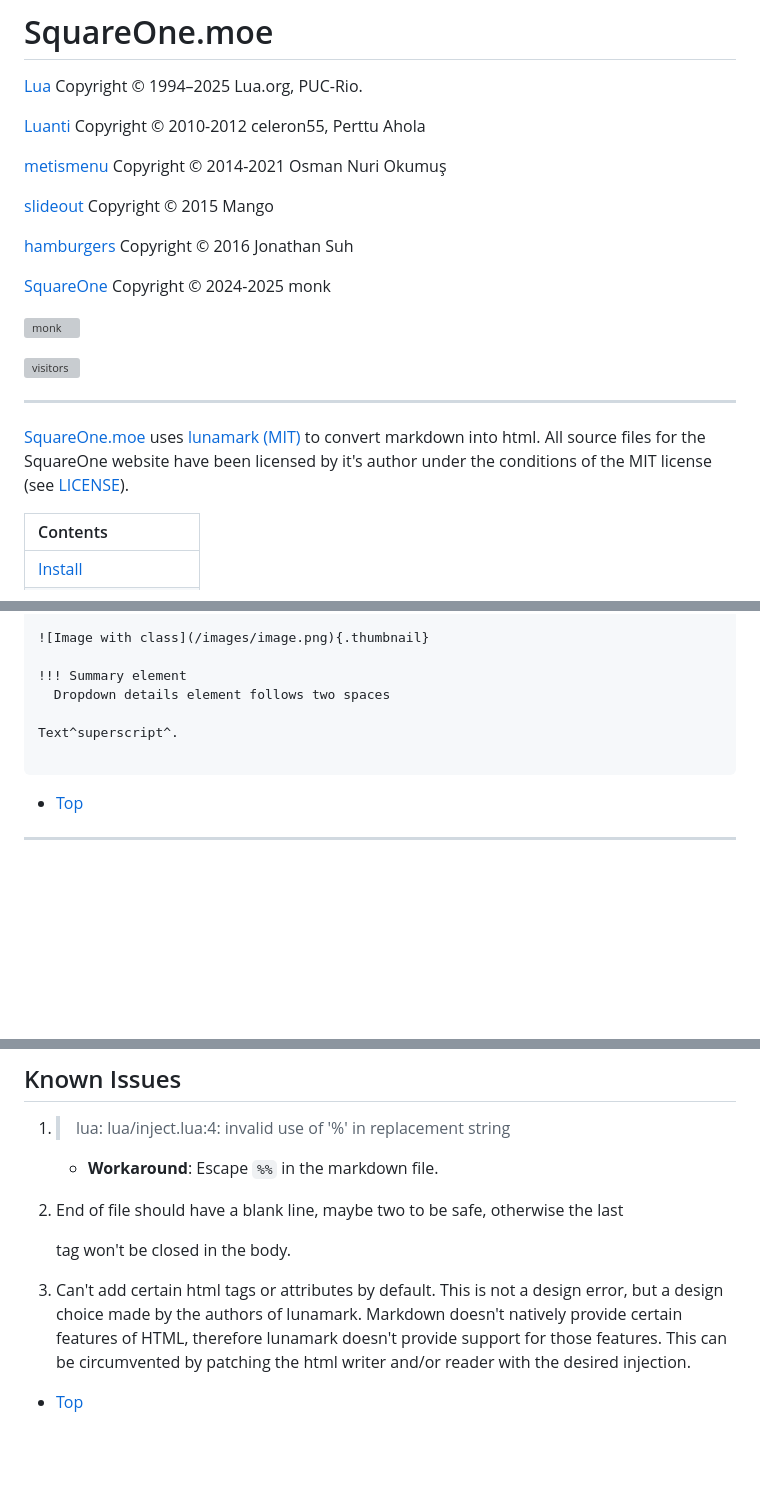
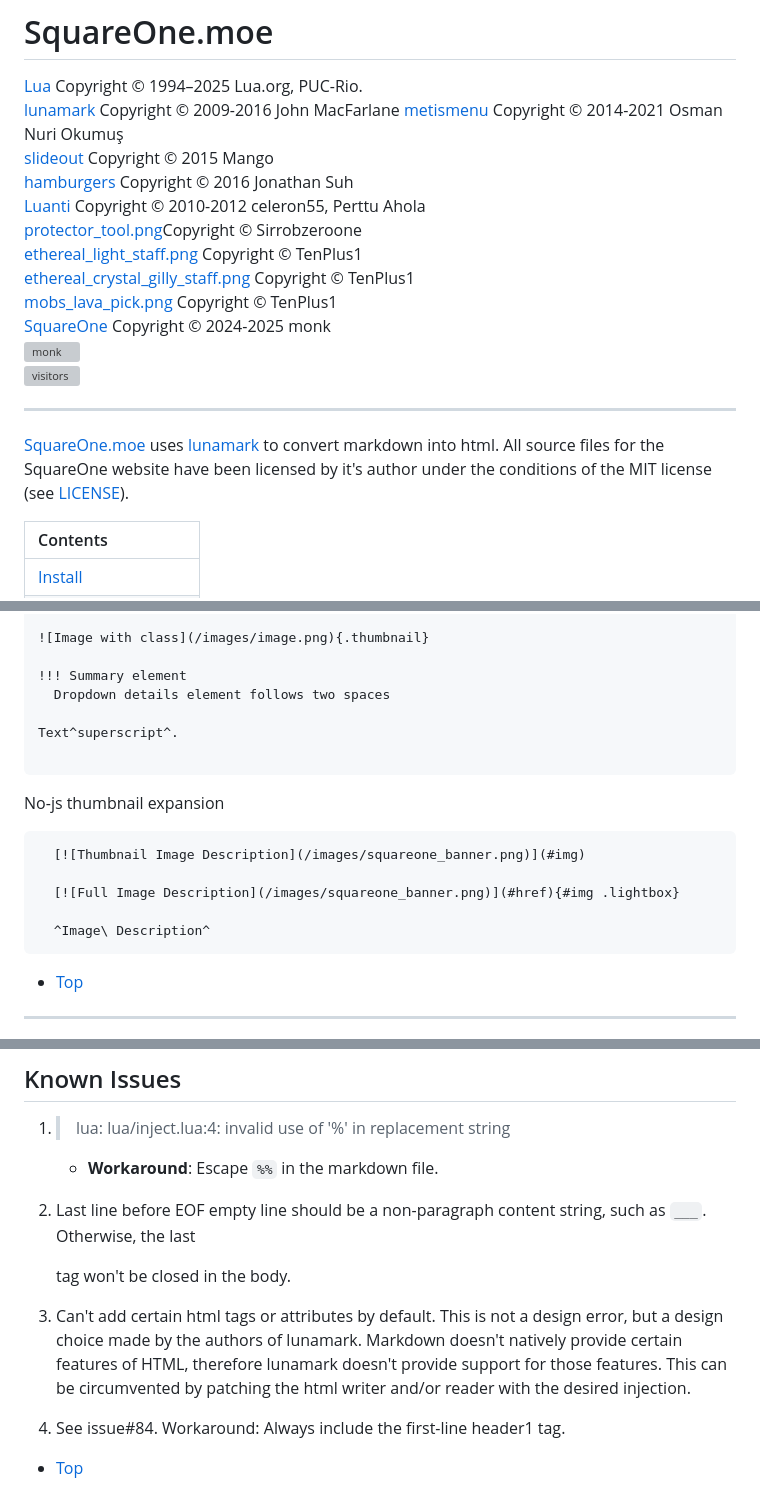
Before and after one commit to monk-afk/SquareOne, a Markdown page: cms/README.md, 3 parts joined by grey strips. GitHub-like rendering; blank space fills up the shorter version; grey boxes are pictures that could not be loaded.

Commit message:
add attribution for included textures

````diff
--- a/cms/README.md
+++ b/cms/README.md
@@ -1,24 +1,22 @@
 # SquareOne.moe
 
 [Lua](https://www.lua.org/license.html) Copyright © 1994–2025 Lua.org, PUC-Rio.
-
+[lunamark](https://github.com/jgm/lunamark/blob/master/LICENSE) Copyright © 2009-2016 John MacFarlane
+[metismenu](https://github.com/onokumus/metismenu/blob/master/LICENSE) Copyright © 2014-2021 Osman Nuri Okumuş
+[slideout](https://github.com/Mango/slideout/blob/master/LICENSE) Copyright © 2015 Mango
+[hamburgers](https://github.com/jonsuh/hamburgers/blob/master/LICENSE) Copyright © 2016 Jonathan Suh
 [Luanti](https://github.com/luanti-org/luanti/blob/master/LICENSE.txt) Copyright © 2010-2012 celeron55, Perttu Ahola
-
-[metismenu](https://github.com/onokumus/metismenu/blob/master/LICENSE) Copyright © 2014-2021 Osman Nuri Okumuş
-
-[slideout](https://github.com/Mango/slideout/blob/master/LICENSE) Copyright © 2015 Mango
-
-[hamburgers](https://github.com/jonsuh/hamburgers/blob/master/LICENSE) Copyright © 2016 Jonathan Suh
-
+[protector_tool.png](https://codeberg.org/tenplus1/protector/raw/branch/master/license.txt)Copyright © Sirrobzeroone
+[ethereal_light_staff.png](https://codeberg.org/tenplus1/mobs_redo/raw/branch/master/license.txt) Copyright © TenPlus1
+[ethereal_crystal_gilly_staff.png](https://codeberg.org/tenplus1/mobs_redo/raw/branch/master/license.txt) Copyright © TenPlus1
+[mobs_lava_pick.png](https://codeberg.org/tenplus1/mobs_redo/raw/branch/master/license.txt) Copyright © TenPlus1
 [SquareOne](https://github.com/monk-afk/SquareOne/blob/main/LICENSE) Copyright © 2024-2025 monk
-
 ![monk](/images/squareone_pixelmonk.png)
-
 [![visitors](https://api.visitorbadge.io/api/visitors?path=squareone.moe&countColor=%23d60000)](https://visitorbadge.io/status?path=squareone.moe)
 
 ___
 
-[SquareOne.moe](https://squareone.moe) uses [lunamark (MIT)](https://github.com/jgm/lunamark) to convert markdown into html. All source files for the SquareOne website have been licensed by it's author under the conditions of the MIT license (see [LICENSE](/LICENSE)).
+[SquareOne.moe](https://squareone.moe) uses [lunamark](https://github.com/jgm/lunamark) to convert markdown into html. All source files for the SquareOne website have been licensed by it's author under the conditions of the MIT license (see [LICENSE](/LICENSE)).
 
 | Contents |
 |:---------|
@@ -584,6 +582,16 @@ ___
 
   ```
 
+No-js thumbnail expansion
+
+  ```md
+    [![Thumbnail Image Description](/images/squareone_banner.png)](#img)
+
+    [![Full Image Description](/images/squareone_banner.png)](#href){#img .lightbox}
+
+    ^Image\ Description^
+  ```
+
 + [Top](#markdown-to-html-with-luamark)
 
 ___
@@ -609,8 +617,10 @@ ___
   1. > lua: lua/inject.lua:4: invalid use of '%' in replacement string
       - **Workaround**: Escape `%%` in the markdown file.
 
-  2. End of file should have a blank line, maybe two to be safe, otherwise the last <p> tag won't be closed in the body.
+  2. Last line before EOF empty line should be a non-paragraph content string, such as `___`. Otherwise, the last <p> tag won't be closed in the body.
 
   3. Can't add certain html tags or attributes by default. This is not a design error, but a design choice made by the authors of lunamark. Markdown doesn't natively provide certain features of HTML, therefore lunamark doesn't provide support for those features. This can be circumvented by patching the html writer and/or reader with the desired injection.
 
+  4. See issue#84. Workaround: Always include the first-line header1 tag.
+
 + [Top](#markdown-to-html-with-luamark)
````
